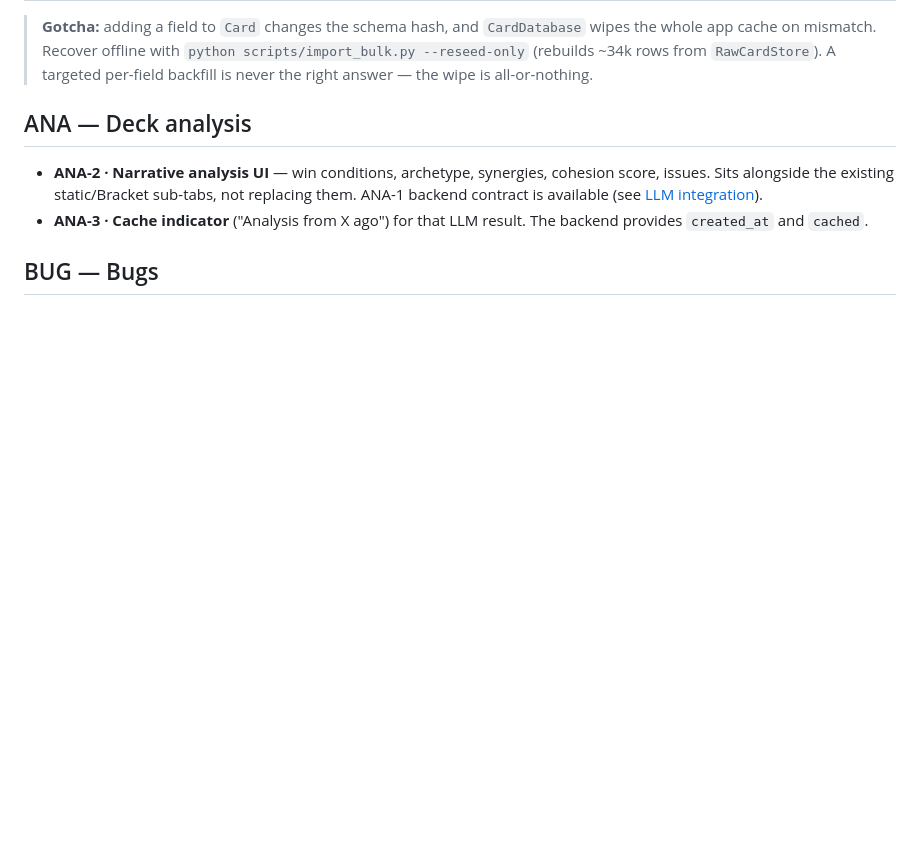
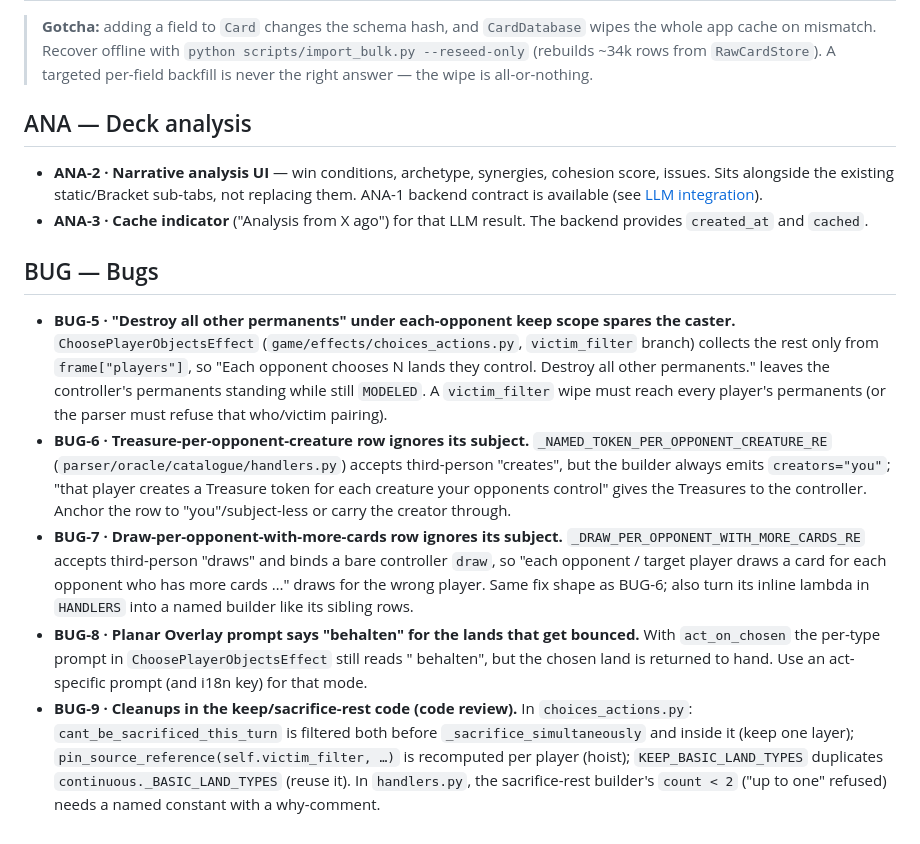
Before and after one commit to BXOrange/MTG_DeckLab, a Markdown page: docs/implementation-state/BACKLOG.md, the part around the change. Rendered like a GitHub page; blank space fills up the shorter version.

Commit message:
Review Findings

```diff
--- a/docs/implementation-state/BACKLOG.md
+++ b/docs/implementation-state/BACKLOG.md
@@ -106,3 +106,27 @@ are stable; reuse a retired id only for the same subject. Sequencing:
   The backend provides `created_at` and `cached`.
 
 ## BUG — Bugs
+
+- **BUG-5 · "Destroy all other permanents" under each-opponent keep scope spares the caster.**
+  `ChoosePlayerObjectsEffect` (`game/effects/choices_actions.py`, `victim_filter` branch) collects the
+  rest only from `frame["players"]`, so "Each opponent chooses N lands they control. Destroy all other
+  permanents." leaves the controller's permanents standing while still `MODELED`. A `victim_filter`
+  wipe must reach every player's permanents (or the parser must refuse that who/victim pairing).
+- **BUG-6 · Treasure-per-opponent-creature row ignores its subject.**
+  `_NAMED_TOKEN_PER_OPPONENT_CREATURE_RE` (`parser/oracle/catalogue/handlers.py`) accepts third-person
+  "creates", but the builder always emits `creators="you"`; "that player creates a Treasure token for
+  each creature your opponents control" gives the Treasures to the controller. Anchor the row to
+  "you"/subject-less or carry the creator through.
+- **BUG-7 · Draw-per-opponent-with-more-cards row ignores its subject.**
+  `_DRAW_PER_OPPONENT_WITH_MORE_CARDS_RE` accepts third-person "draws" and binds a bare controller
+  `draw`, so "each opponent / target player draws a card for each opponent who has more cards …"
+  draws for the wrong player. Same fix shape as BUG-6; also turn its inline lambda in `HANDLERS` into a
+  named builder like its sibling rows.
+- **BUG-8 · Planar Overlay prompt says "behalten" for the lands that get bounced.**
+  With `act_on_chosen` the per-type prompt in `ChoosePlayerObjectsEffect` still reads "<Type> behalten",
+  but the chosen land is returned to hand. Use an act-specific prompt (and i18n key) for that mode.
+- **BUG-9 · Cleanups in the keep/sacrifice-rest code (code review).** In `choices_actions.py`:
+  `cant_be_sacrificed_this_turn` is filtered both before `_sacrifice_simultaneously` and inside it
+  (keep one layer); `pin_source_reference(self.victim_filter, …)` is recomputed per player (hoist);
+  `KEEP_BASIC_LAND_TYPES` duplicates `continuous._BASIC_LAND_TYPES` (reuse it). In `handlers.py`, the
+  sacrifice-rest builder's `count < 2` ("up to one" refused) needs a named constant with a why-comment.
```
